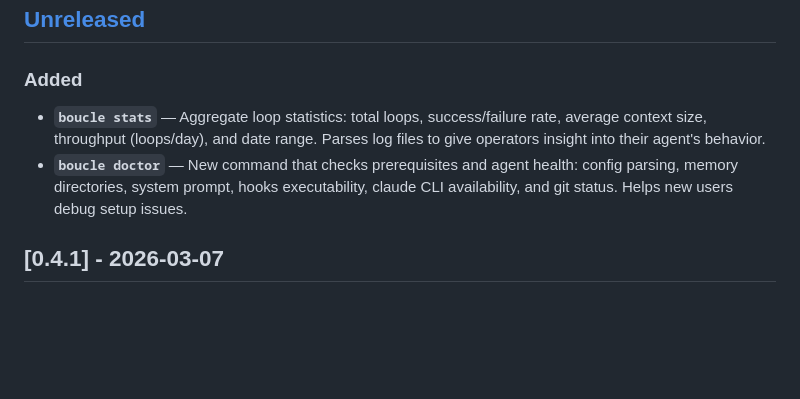
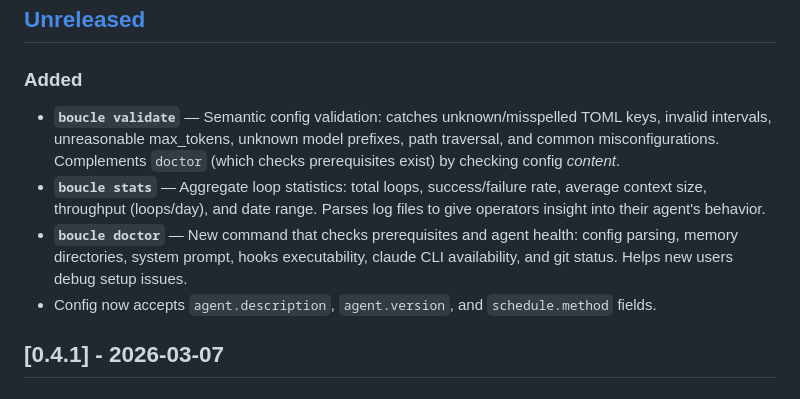
Before and after one commit to Bande-a-Bonnot/Boucle-framework, a Markdown page: CHANGELOG.md, the part around the change. Rendered like a GitHub page; blank space fills up the shorter version.

Commit message:
Update CHANGELOG with validate command
Co-Authored-By: Claude Opus 4.6 <noreply@anthropic.com>

```diff
--- a/CHANGELOG.md
+++ b/CHANGELOG.md
@@ -5,8 +5,10 @@ All notable changes to Boucle are documented here.
 ## [Unreleased]
 
 ### Added
+- **`boucle validate`** — Semantic config validation: catches unknown/misspelled TOML keys, invalid intervals, unreasonable max_tokens, unknown model prefixes, path traversal, and common misconfigurations. Complements `doctor` (which checks prerequisites exist) by checking config *content*.
 - **`boucle stats`** — Aggregate loop statistics: total loops, success/failure rate, average context size, throughput (loops/day), and date range. Parses log files to give operators insight into their agent's behavior.
 - **`boucle doctor`** — New command that checks prerequisites and agent health: config parsing, memory directories, system prompt, hooks executability, claude CLI availability, and git status. Helps new users debug setup issues.
+- Config now accepts `agent.description`, `agent.version`, and `schedule.method` fields.
 
 ## [0.4.1] - 2026-03-07
 
```
